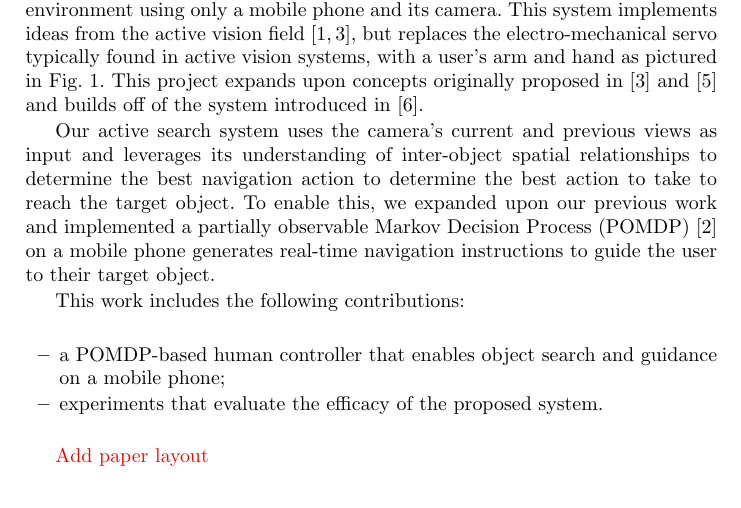
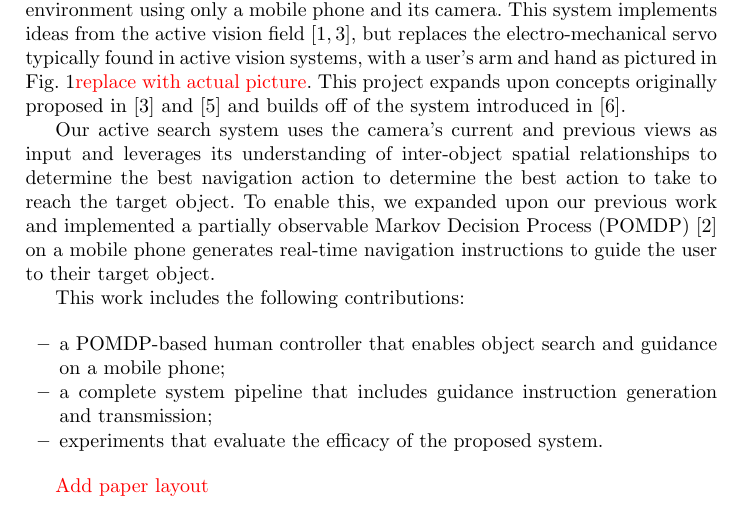
Before and after one commit to yassiezar/iciap-activis, a LaTeX paper (paper.tex): part of page 1 of 2, cut so that both start at the same text. Compiled offline with pdfLaTeX.

Commit message:
Need to  replace into picture, added contribution

```diff
--- a/paper.tex
+++ b/paper.tex
@@ -33,7 +33,7 @@
 It is estimated that there are almost half a billion people today that live with mild to severe levels of vision impairments or total blindness and this number is expected to significantly rise with an ageing population~\cite{bourne2017magnitude}.
 There has been a rise interest from industrial partners in utilising modern technology to make their products more accessible and improvements in modern computing power and image processing capabilities have made this easier.
 The work we present here is part of the ActiVis project that aims to assist people with vision impairments (PwVI) to independently navigate and find objects within an unknown indoor environment using only a mobile phone and its camera.
-This system implements ideas from the active vision field~\cite{bajcsy2017,bellotto2013}, but replaces the electro-mechanical servo typically found in active vision systems, with a user's arm and hand as pictured in Fig.~\ref{fig:system-in-use}.
+This system implements ideas from the active vision field~\cite{bajcsy2017,bellotto2013}, but replaces the electro-mechanical servo typically found in active vision systems, with a user's arm and hand as pictured in Fig.~\ref{fig:system-in-use}\todo{replace with actual picture}.
 This project expands upon concepts originally proposed in~\cite{bellotto2013} and~\cite{lock2017portable} and builds off of the system introduced in~\cite{lock2019active}.
 
 \begin{figure}
@@ -49,6 +49,7 @@ This work includes the following contributions:
 
 \begin{itemize}
   \item a POMDP-based human controller that enables object search and guidance on a mobile phone;
+  \item a complete system pipeline that includes guidance instruction generation and transmission;
   \item experiments that evaluate the efficacy of the proposed system.
 \end{itemize}
 
```
